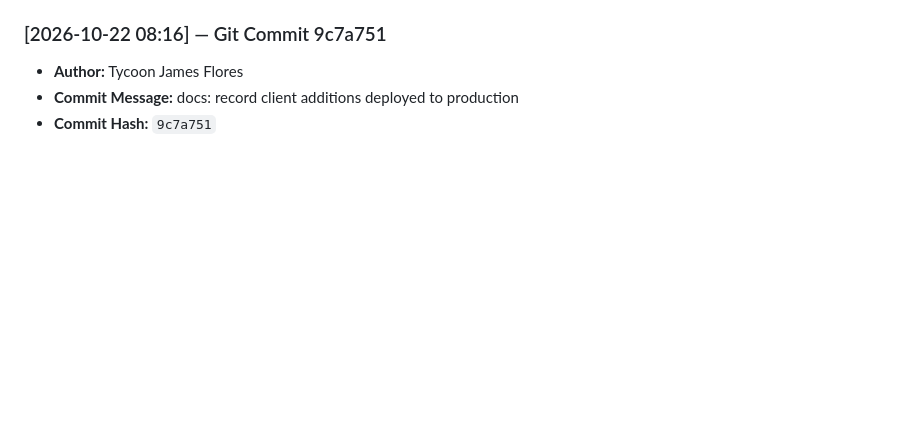
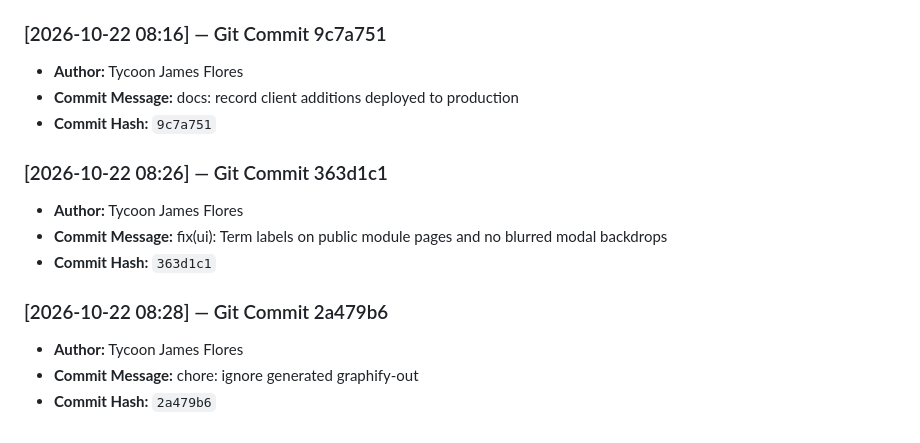
Before and after one commit to Ta1kunjms/MathTuro, a Markdown page: docs/PROJECT_STATE.md, the part around the change. Rendered like a GitHub page; blank space fills up the shorter version.

```diff
--- a/docs/PROJECT_STATE.md
+++ b/docs/PROJECT_STATE.md
@@ -971,3 +971,13 @@ And update the top section (`## 1. Quick Orientation: "Where We Left Off"`) with
 * **Author:** Tycoon James Flores
 * **Commit Message:** docs: record client additions deployed to production
 * **Commit Hash:** `9c7a751`
+
+### [2026-10-22 08:26] — Git Commit 363d1c1
+* **Author:** Tycoon James Flores
+* **Commit Message:** fix(ui): Term labels on public module pages and no blurred modal backdrops
+* **Commit Hash:** `363d1c1`
+
+### [2026-10-22 08:28] — Git Commit 2a479b6
+* **Author:** Tycoon James Flores
+* **Commit Message:** chore: ignore generated graphify-out
+* **Commit Hash:** `2a479b6`
```
